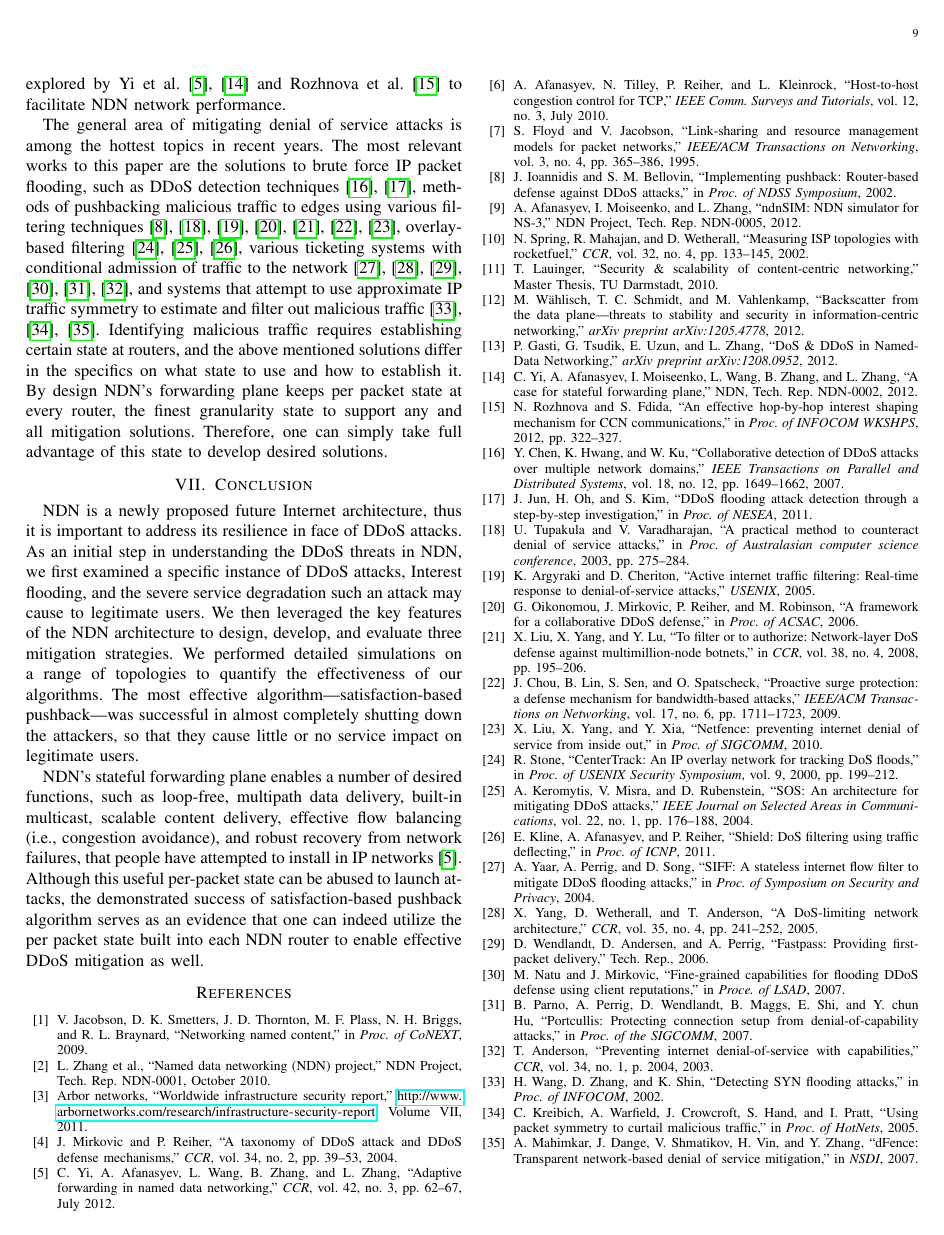
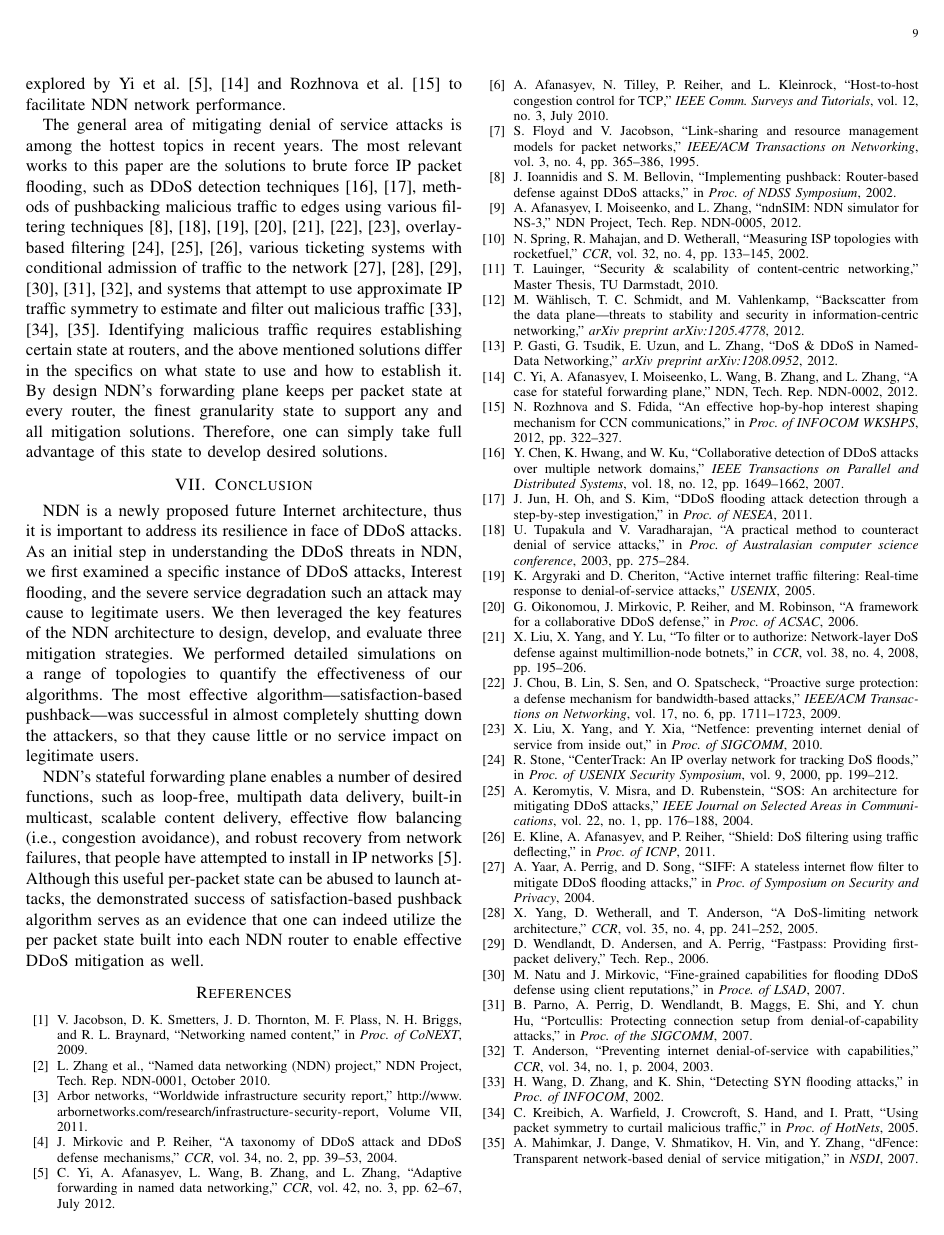
Before and after one commit to cawka/ifip-networking-2013-interest-flooding, a LaTeX paper (paper.tex): page 9 of 9. Compiled offline with pdfLaTeX.

Commit message:
git-svn-id: https://ndnpub.parc.com/ndn-papers/NDN-SEC/dos-protection@946 df1a90cd-247b-4364-bdaf-287a704eb499

```diff
--- a/paper.tex
+++ b/paper.tex
@@ -16,7 +16,7 @@
 
 \usepackage[top=.75in, bottom=1in, left=.625in, right=.625in]{geometry}
 \usepackage{graphicx}
-\usepackage[]{hyperref}
+%\usepackage[]{hyperref} %IEEE does not like hyperrefs...
 \usepackage{breakurl}
 \usepackage{url}
 \usepackage[nocompress]{cite}
```
